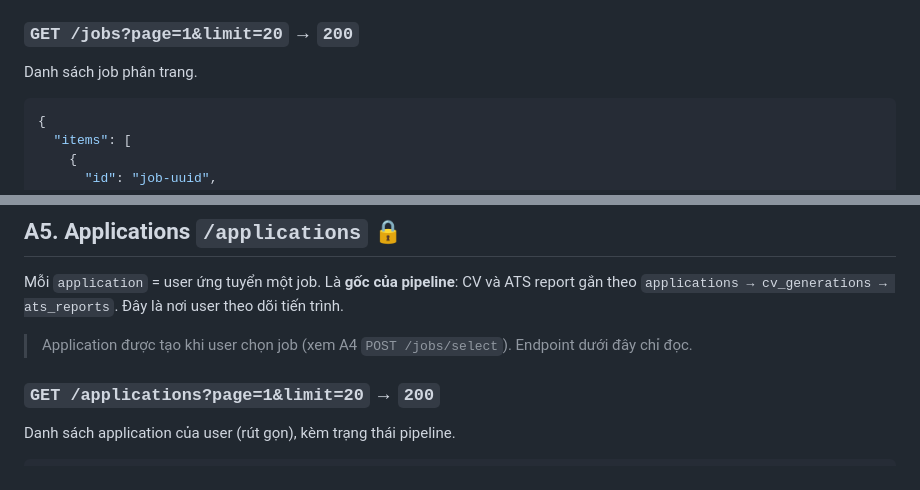
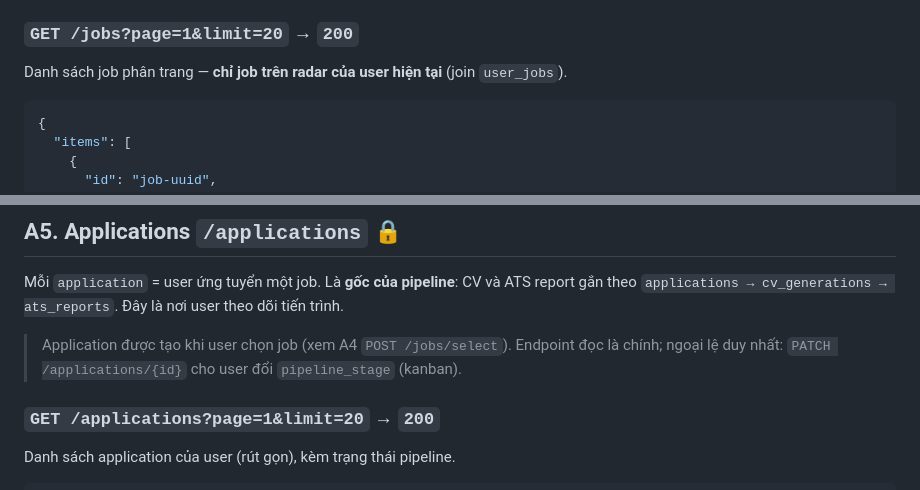
Before and after one commit to Tooltu-deve/Autonomous-Career-Agent, a Markdown page: docs/API_CONTRACT.md, 2 parts joined by grey strips. GitHub-like rendering.

````diff
--- a/docs/API_CONTRACT.md
+++ b/docs/API_CONTRACT.md
@@ -212,7 +223,7 @@ Response `202`:
 - Lỗi: `404` nếu `job_id` không tồn tại; `422` nếu `job_ids` rỗng.
 
 ### `GET /jobs?page=1&limit=20` → `200`
-Danh sách job phân trang.
+Danh sách job phân trang — **chỉ job trên radar của user hiện tại** (join `user_jobs`).
 ```json
 {
   "items": [
@@ -254,7 +265,8 @@ Chi tiết một job. `404` nếu không tồn tại.
 Mỗi `application` = user ứng tuyển một job. Là **gốc của pipeline**: CV và ATS report gắn theo
 `applications → cv_generations → ats_reports`. Đây là nơi user theo dõi tiến trình.
 
-> Application được tạo khi user chọn job (xem A4 `POST /jobs/select`). Endpoint dưới đây chỉ đọc.
+> Application được tạo khi user chọn job (xem A4 `POST /jobs/select`). Endpoint đọc là chính;
+> ngoại lệ duy nhất: `PATCH /applications/{id}` cho user đổi `pipeline_stage` (kanban).
 
 ### `GET /applications?page=1&limit=20` → `200`
 Danh sách application của user (rút gọn), kèm trạng thái pipeline.
````
Also changed, not shown: other parts of docs/API_CONTRACT.md (+27 -1 lines).
